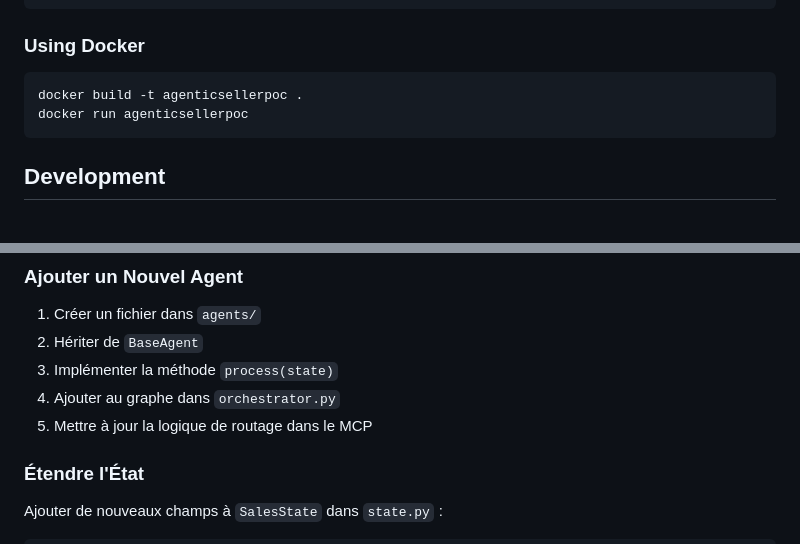
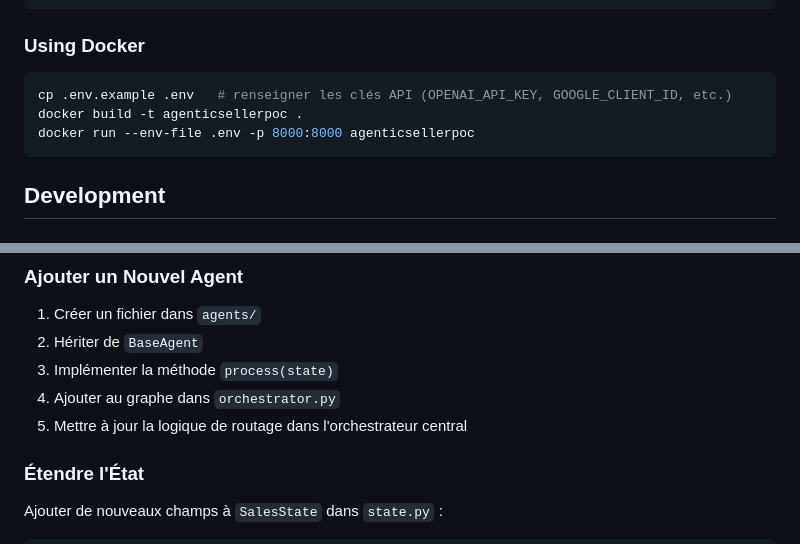
Before and after one commit to suaniafluence/AgenticSellerPOC, a Markdown page: README.md, 2 parts joined by grey strips. Rendered like a GitHub page.

````diff
--- a/README.md
+++ b/README.md
@@ -66,8 +80,9 @@ pip install -e .
 ### Using Docker
 
 ```bash
+cp .env.example .env   # renseigner les clés API (OPENAI_API_KEY, GOOGLE_CLIENT_ID, etc.)
 docker build -t agenticsellerpoc .
-docker run agenticsellerpoc
+docker run --env-file .env -p 8000:8000 agenticsellerpoc
 ```
 
 ## Development
@@ -322,7 +331,7 @@ AgenticSellerPOC/
 2. Hériter de `BaseAgent`
 3. Implémenter la méthode `process(state)`
 4. Ajouter au graphe dans `orchestrator.py`
-5. Mettre à jour la logique de routage dans le MCP
+5. Mettre à jour la logique de routage dans l'orchestrateur central
 
 ### Étendre l'État
 
````
Also changed, not shown: other parts of README.md (+35 -8 lines).
